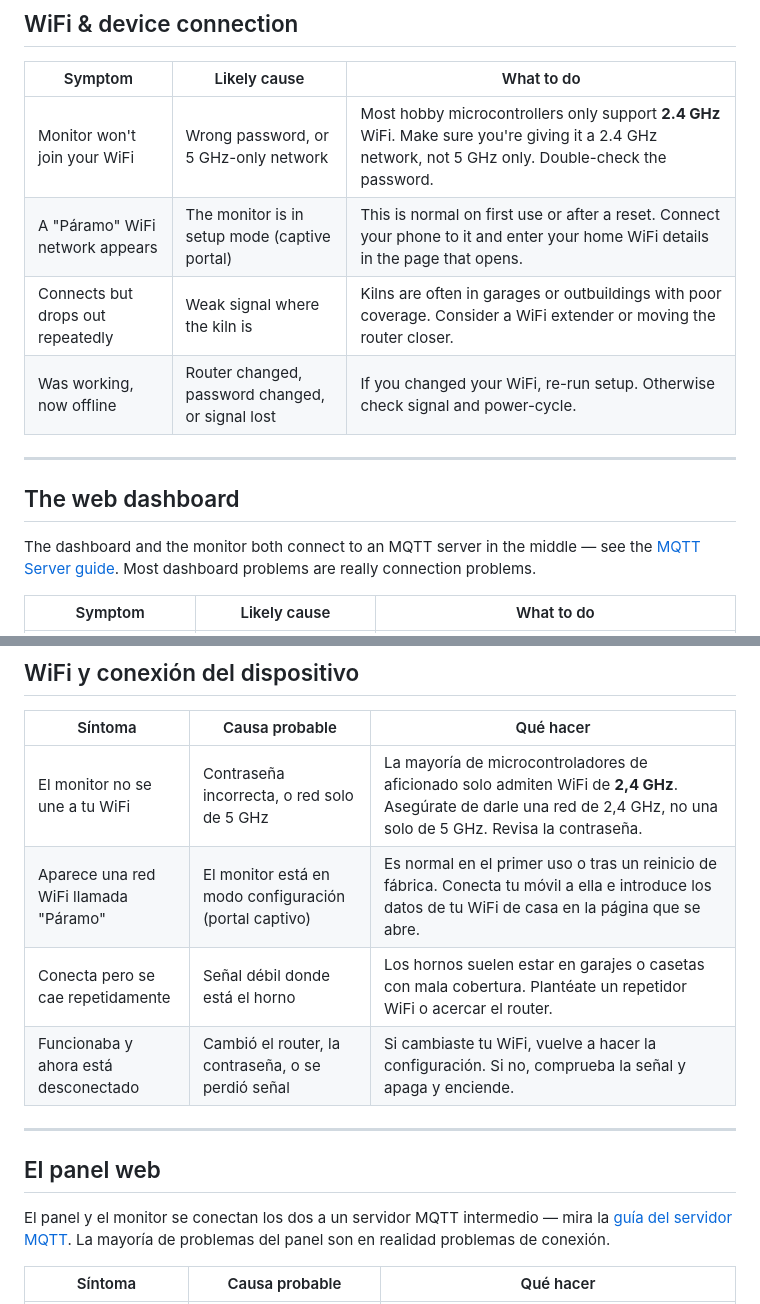
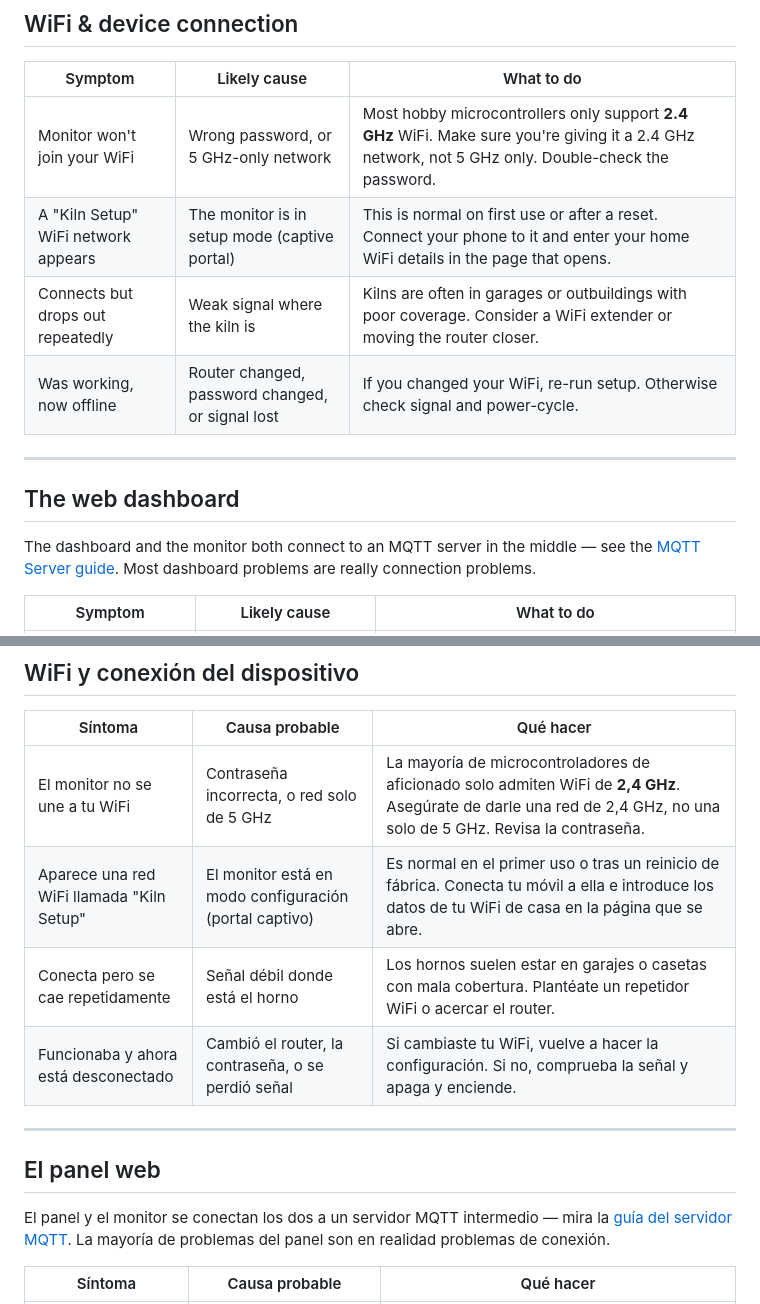
Before and after one commit to ParamoStudio/KilnMonitor, a Markdown page: Guides/Troubleshooting.md, 2 parts joined by grey strips. Rendered like a GitHub page.

```diff
--- a/Guides/Troubleshooting.md
+++ b/Guides/Troubleshooting.md
@@ -42,7 +42,7 @@ This is the most common area, and most of it comes down to the thermocouple. See
 | Symptom | Likely cause | What to do |
 |---|---|---|
 | Monitor won't join your WiFi | Wrong password, or 5 GHz-only network | Most hobby microcontrollers only support **2.4 GHz** WiFi. Make sure you're giving it a 2.4 GHz network, not 5 GHz only. Double-check the password. |
-| A "Páramo" WiFi network appears | The monitor is in setup mode (captive portal) | This is normal on first use or after a reset. Connect your phone to it and enter your home WiFi details in the page that opens. |
+| A "Kiln Setup" WiFi network appears | The monitor is in setup mode (captive portal) | This is normal on first use or after a reset. Connect your phone to it and enter your home WiFi details in the page that opens. |
 | Connects but drops out repeatedly | Weak signal where the kiln is | Kilns are often in garages or outbuildings with poor coverage. Consider a WiFi extender or moving the router closer. |
 | Was working, now offline | Router changed, password changed, or signal lost | If you changed your WiFi, re-run setup. Otherwise check signal and power-cycle. |
 
@@ -136,7 +136,7 @@ Es la zona más habitual, y casi todo se reduce al termopar. Consulta la [guía
 | Síntoma | Causa probable | Qué hacer |
 |---|---|---|
 | El monitor no se une a tu WiFi | Contraseña incorrecta, o red solo de 5 GHz | La mayoría de microcontroladores de aficionado solo admiten WiFi de **2,4 GHz**. Asegúrate de darle una red de 2,4 GHz, no una solo de 5 GHz. Revisa la contraseña. |
-| Aparece una red WiFi llamada "Páramo" | El monitor está en modo configuración (portal captivo) | Es normal en el primer uso o tras un reinicio de fábrica. Conecta tu móvil a ella e introduce los datos de tu WiFi de casa en la página que se abre. |
+| Aparece una red WiFi llamada "Kiln Setup" | El monitor está en modo configuración (portal captivo) | Es normal en el primer uso o tras un reinicio de fábrica. Conecta tu móvil a ella e introduce los datos de tu WiFi de casa en la página que se abre. |
 | Conecta pero se cae repetidamente | Señal débil donde está el horno | Los hornos suelen estar en garajes o casetas con mala cobertura. Plantéate un repetidor WiFi o acercar el router. |
 | Funcionaba y ahora está desconectado | Cambió el router, la contraseña, o se perdió señal | Si cambiaste tu WiFi, vuelve a hacer la configuración. Si no, comprueba la señal y apaga y enciende. |
 
```
Also changed, not shown: other parts of Guides/Troubleshooting.md (+2 -2 lines).
